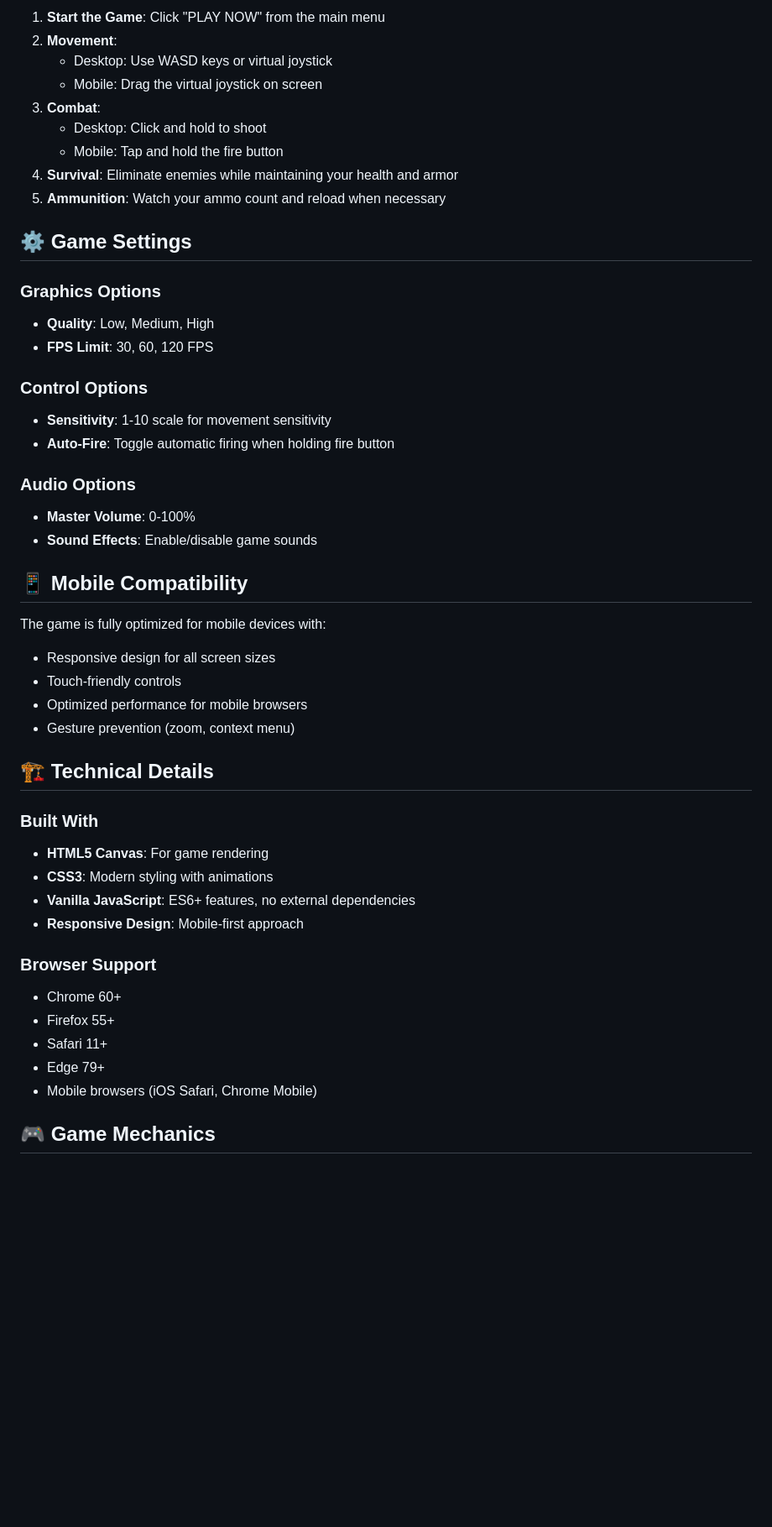
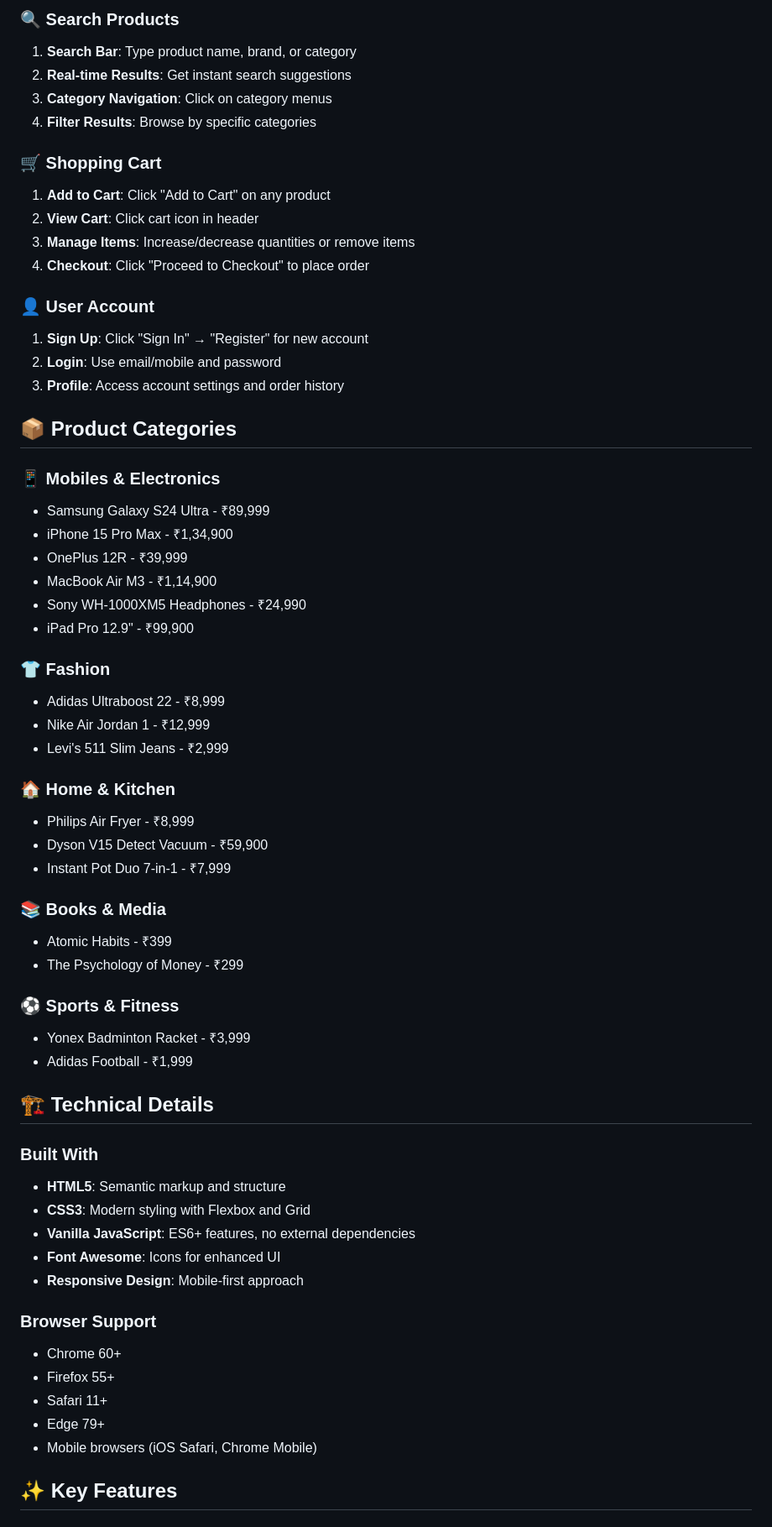
Before and after one commit to CODER-ux-star/Play-with-me, a Markdown page: README.md, the part around one of its changes. Shown at 84% size. Drawn GitHub-style; blank space fills up the shorter version.

```diff
--- a/README.md
+++ b/README.md
@@ -66,42 +60,56 @@ Then open `http://localhost:8000` in your browser.
 
-1. **Start the Game**: Click "PLAY NOW" from the main menu
-2. **Movement**:
-   - Desktop: Use WASD keys or virtual joystick
-   - Mobile: Drag the virtual joystick on screen
-3. **Combat**:
-   - Desktop: Click and hold to shoot
-   - Mobile: Tap and hold the fire button
-4. **Survival**: Eliminate enemies while maintaining your health and armor
-5. **Ammunition**: Watch your ammo count and reload when necessary
+### 🔍 Search Products
+1. **Search Bar**: Type product name, brand, or category
+2. **Real-time Results**: Get instant search suggestions
+3. **Category Navigation**: Click on category menus
+4. **Filter Results**: Browse by specific categories
 
-## ⚙️ Game Settings
+### 🛒 Shopping Cart
+1. **Add to Cart**: Click "Add to Cart" on any product
+2. **View Cart**: Click cart icon in header
+3. **Manage Items**: Increase/decrease quantities or remove items
+4. **Checkout**: Click "Proceed to Checkout" to place order
 
-### Graphics Options
-- **Quality**: Low, Medium, High
-- **FPS Limit**: 30, 60, 120 FPS
+### 👤 User Account
+1. **Sign Up**: Click "Sign In" → "Register" for new account
+2. **Login**: Use email/mobile and password
+3. **Profile**: Access account settings and order history
 
-### Control Options
-- **Sensitivity**: 1-10 scale for movement sensitivity
-- **Auto-Fire**: Toggle automatic firing when holding fire button
+## 📦 Product Categories
 
-### Audio Options
-- **Master Volume**: 0-100%
-- **Sound Effects**: Enable/disable game sounds
+### 📱 **Mobiles & Electronics**
+- Samsung Galaxy S24 Ultra - ₹89,999
+- iPhone 15 Pro Max - ₹1,34,900
+- OnePlus 12R - ₹39,999
+- MacBook Air M3 - ₹1,14,900
+- Sony WH-1000XM5 Headphones - ₹24,990
+- iPad Pro 12.9" - ₹99,900
 
-## 📱 Mobile Compatibility
+### 👕 **Fashion**
+- Adidas Ultraboost 22 - ₹8,999
+- Nike Air Jordan 1 - ₹12,999
+- Levi's 511 Slim Jeans - ₹2,999
 
-The game is fully optimized for mobile devices with:
-- Responsive design for all screen sizes
-- Touch-friendly controls
-- Optimized performance for mobile browsers
-- Gesture prevention (zoom, context menu)
+### 🏠 **Home & Kitchen**
+- Philips Air Fryer - ₹8,999
+- Dyson V15 Detect Vacuum - ₹59,900
+- Instant Pot Duo 7-in-1 - ₹7,999
+
+### 📚 **Books & Media**
+- Atomic Habits - ₹399
+- The Psychology of Money - ₹299
+
+### ⚽ **Sports & Fitness**
+- Yonex Badminton Racket - ₹3,999
+- Adidas Football - ₹1,999
 
 ## 🏗️ Technical Details
 
 ### Built With
-- **HTML5 Canvas**: For game rendering
-- **CSS3**: Modern styling with animations
+- **HTML5**: Semantic markup and structure
+- **CSS3**: Modern styling with Flexbox and Grid
 - **Vanilla JavaScript**: ES6+ features, no external dependencies
+- **Font Awesome**: Icons for enhanced UI
 - **Responsive Design**: Mobile-first approach
 
 ### Browser Support
@@ -111,5 +119,5 @@ The game is fully optimized for mobile devices with:
 - Edge 79+
 - Mobile browsers (iOS Safari, Chrome Mobile)
 
-## 🎮 Game Mechanics
+## ✨ Key Features
 
```
Also changed, not shown: other parts of README.md (+132 -84 lines).
